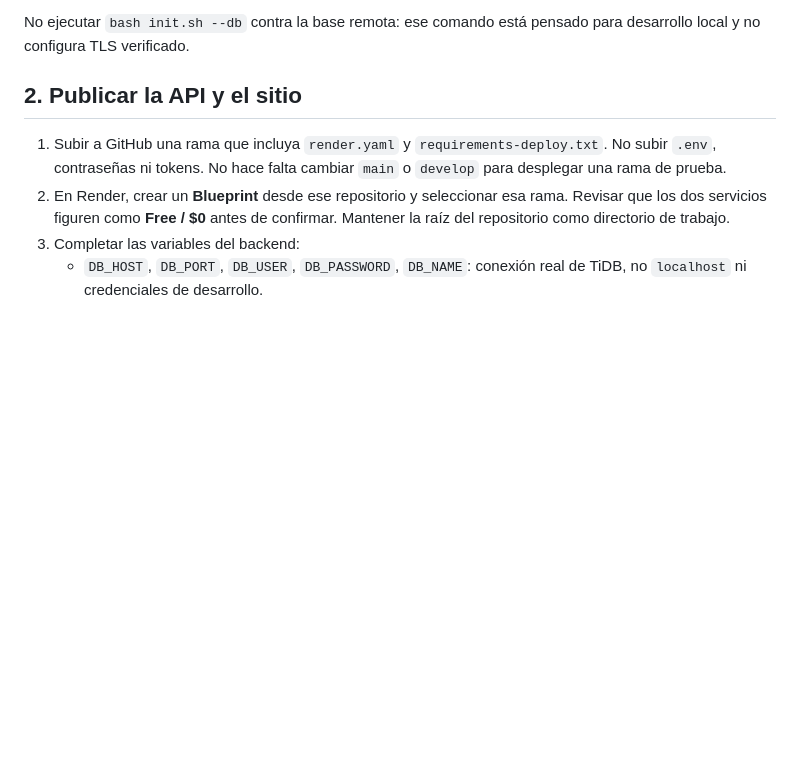
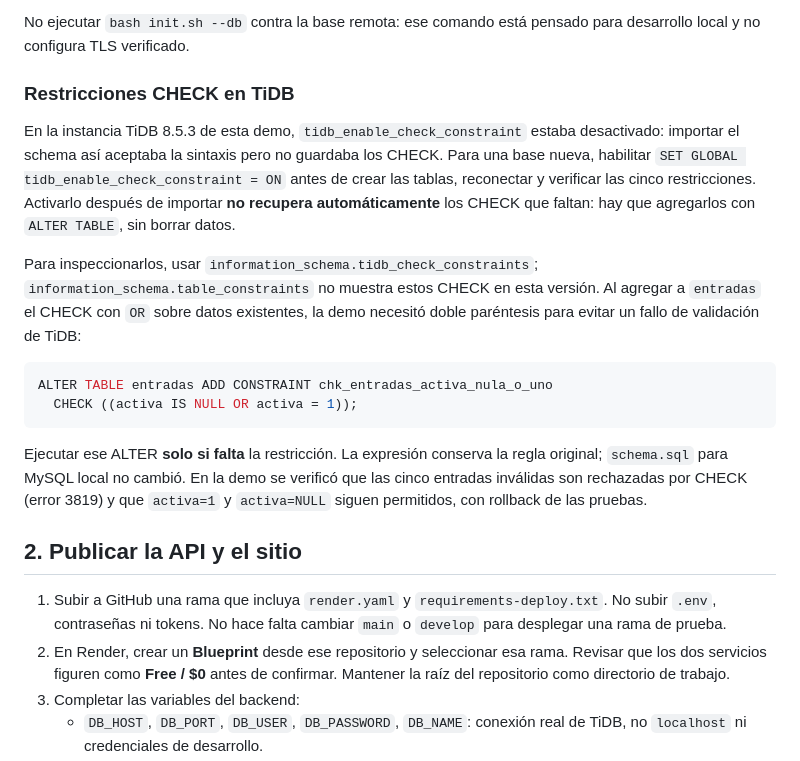
Before and after one commit to LucasFiuba1/tp-integrador-ids-cinemark, a Markdown page: docs/despliegue.md, the part around the change. Drawn GitHub-style; blank space fills up the shorter version.

Commit message:
SCRUM-15: documentar restricciones verificadas en TiDB

````diff
--- a/docs/despliegue.md
+++ b/docs/despliegue.md
@@ -56,6 +56,30 @@ solo después de alinear la zona, para que sus fechas relativas sean coherentes.
 
 No ejecutar `bash init.sh --db` contra la base remota: ese comando está pensado
 para desarrollo local y no configura TLS verificado.
+
+### Restricciones CHECK en TiDB
+
+En la instancia TiDB 8.5.3 de esta demo, `tidb_enable_check_constraint` estaba
+desactivado: importar el schema así aceptaba la sintaxis pero no guardaba los
+CHECK. Para una base nueva, habilitar `SET GLOBAL tidb_enable_check_constraint
+= ON` antes de crear las tablas, reconectar y verificar las cinco restricciones.
+Activarlo después de importar **no recupera automáticamente** los CHECK que
+faltan: hay que agregarlos con `ALTER TABLE`, sin borrar datos.
+
+Para inspeccionarlos, usar `information_schema.tidb_check_constraints`;
+`information_schema.table_constraints` no muestra estos CHECK en esta versión.
+Al agregar a `entradas` el CHECK con `OR` sobre datos existentes, la demo
+necesitó doble paréntesis para evitar un fallo de validación de TiDB:
+
+```sql
+ALTER TABLE entradas ADD CONSTRAINT chk_entradas_activa_nula_o_uno
+  CHECK ((activa IS NULL OR activa = 1));
+```
+
+Ejecutar ese ALTER **solo si falta** la restricción. La expresión conserva la
+regla original; `schema.sql` para MySQL local no cambió. En la demo se verificó
+que las cinco entradas inválidas son rechazadas por CHECK (error 3819) y que
+`activa=1` y `activa=NULL` siguen permitidos, con rollback de las pruebas.
 
 ## 2. Publicar la API y el sitio
 
````
